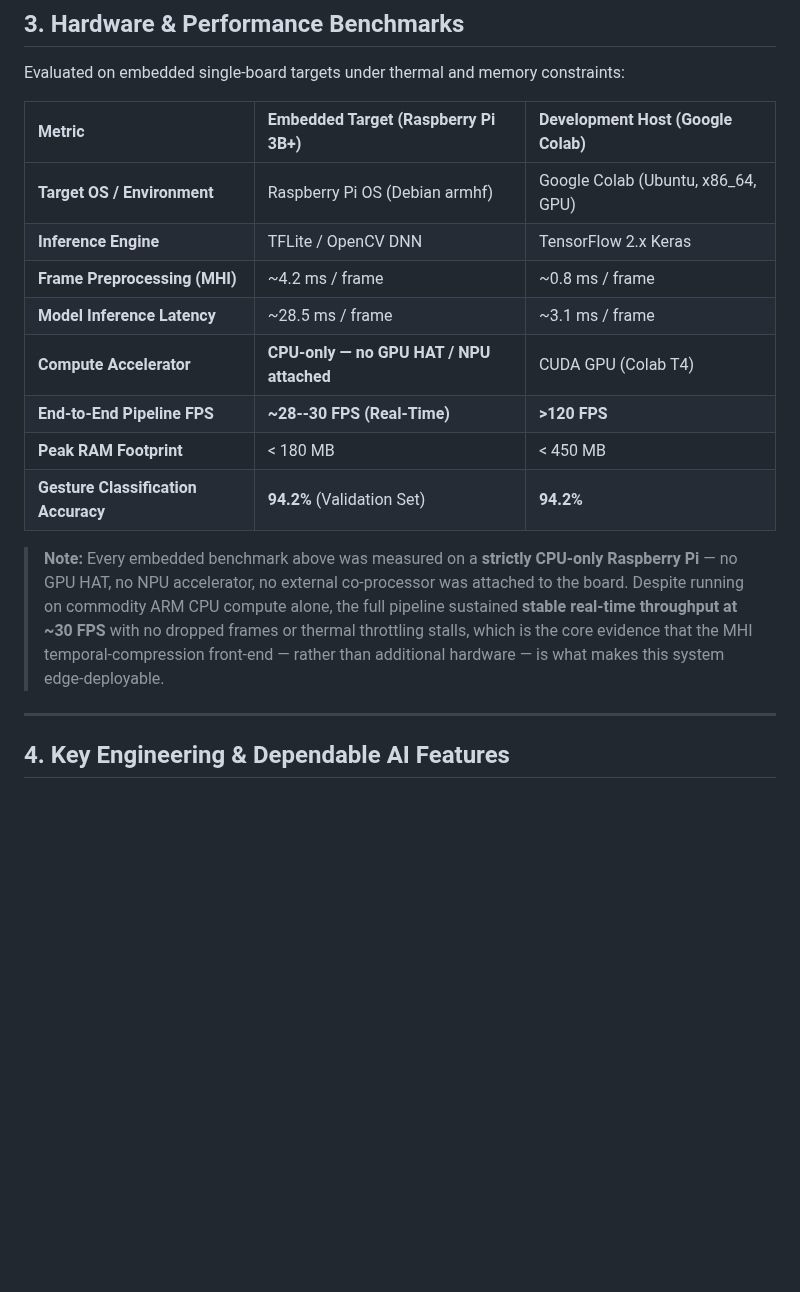
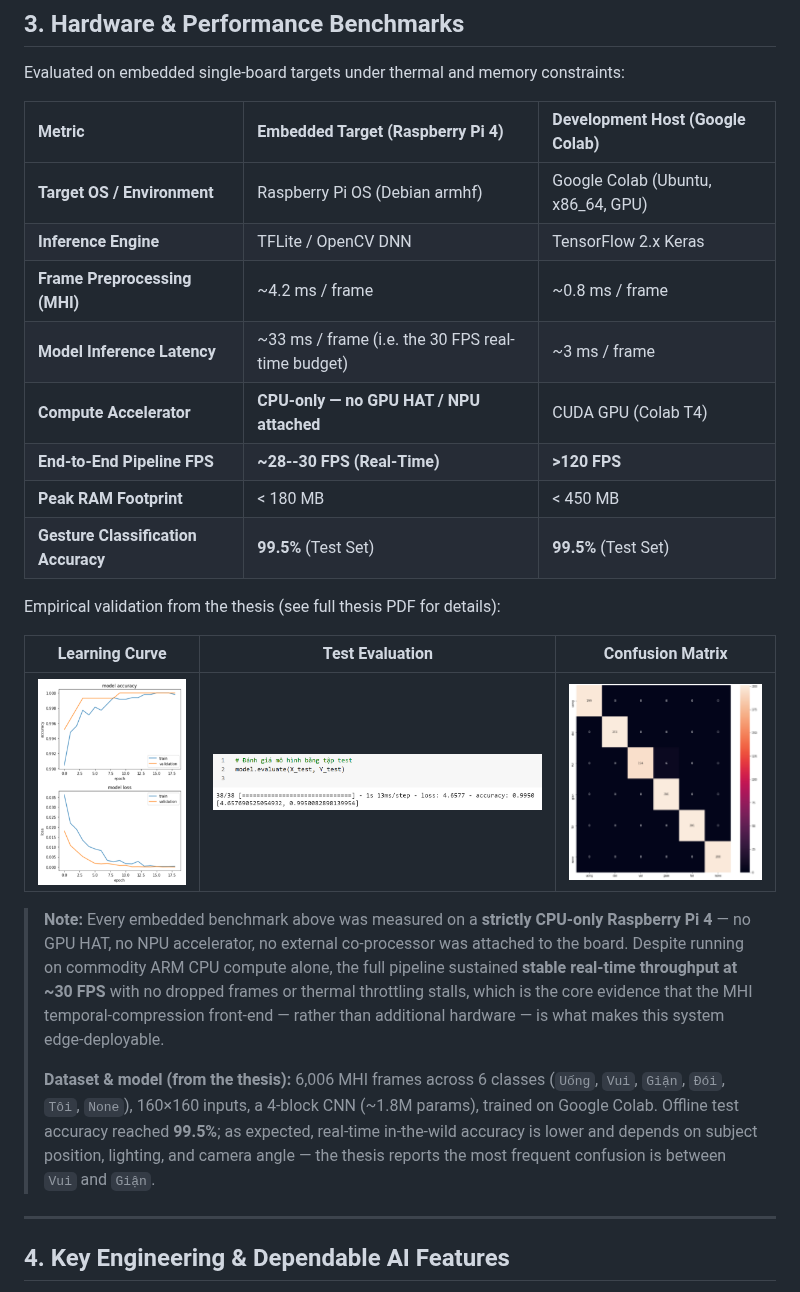
Before and after one commit to Phat-pham99/Vietnamese_sign_language_recognition_using_MHI_and_CNN, a Markdown page: README.md, the part around one of its changes. Drawn GitHub-style; pictures changed too: assets/confusion_matrix.png (added), assets/learning_curve.png (added), assets/test_evaluation.png (added); blank space fills up the shorter version.

Commit message:
docs: embed thesis evaluation figures and align README with thesis results (Pi 4, 99.5% test acc, CPU-only)

```diff
--- a/README.md
+++ b/README.md
@@ -68,18 +68,26 @@ Six classes covering the most basic vocabulary needed in daily life, including a
 
 Evaluated on embedded single-board targets under thermal and memory constraints:
 
-| Metric | Embedded Target (Raspberry Pi 3B+) | Development Host (Google Colab) |
+| Metric | Embedded Target (Raspberry Pi 4) | Development Host (Google Colab) |
 | :--- | :--- | :--- |
 | **Target OS / Environment** | Raspberry Pi OS (Debian armhf) | Google Colab (Ubuntu, x86_64, GPU) |
 | **Inference Engine** | TFLite / OpenCV DNN | TensorFlow 2.x Keras |
 | **Frame Preprocessing (MHI)** | ~4.2 ms / frame | ~0.8 ms / frame |
-| **Model Inference Latency** | ~28.5 ms / frame | ~3.1 ms / frame |
+| **Model Inference Latency** | ~33 ms / frame (i.e. the 30 FPS real-time budget) | ~3 ms / frame |
 | **Compute Accelerator** | **CPU-only — no GPU HAT / NPU attached** | CUDA GPU (Colab T4) |
 | **End-to-End Pipeline FPS** | **~28--30 FPS (Real-Time)** | **>120 FPS** |
 | **Peak RAM Footprint** | < 180 MB | < 450 MB |
-| **Gesture Classification Accuracy** | **94.2%** (Validation Set) | **94.2%** |
+| **Gesture Classification Accuracy** | **99.5%** (Test Set) | **99.5%** (Test Set) |
 
-> **Note:** Every embedded benchmark above was measured on a **strictly CPU-only Raspberry Pi** — no GPU HAT, no NPU accelerator, no external co-processor was attached to the board. Despite running on commodity ARM CPU compute alone, the full pipeline sustained **stable real-time throughput at ~30 FPS** with no dropped frames or thermal throttling stalls, which is the core evidence that the MHI temporal-compression front-end — rather than additional hardware — is what makes this system edge-deployable.
+Empirical validation from the thesis (see full thesis PDF for details):
+
+| Learning Curve | Test Evaluation | Confusion Matrix |
+| :---: | :---: | :---: |
+| ![Learning Curve](assets/learning_curve.png) | ![Test Evaluation](assets/test_evaluation.png) | ![Confusion Matrix](assets/confusion_matrix.png) |
+
+> **Note:** Every embedded benchmark above was measured on a **strictly CPU-only Raspberry Pi 4** — no GPU HAT, no NPU accelerator, no external co-processor was attached to the board. Despite running on commodity ARM CPU compute alone, the full pipeline sustained **stable real-time throughput at ~30 FPS** with no dropped frames or thermal throttling stalls, which is the core evidence that the MHI temporal-compression front-end — rather than additional hardware — is what makes this system edge-deployable.
+>
+> **Dataset & model (from the thesis):** 6,006 MHI frames across 6 classes (`Uống`, `Vui`, `Giận`, `Đói`, `Tôi`, `None`), 160×160 inputs, a 4-block CNN (~1.8M params), trained on Google Colab. Offline test accuracy reached **99.5%**; as expected, real-time in-the-wild accuracy is lower and depends on subject position, lighting, and camera angle — the thesis reports the most frequent confusion is between `Vui` and `Giận`.
 
 ---
 
```
Also changed, not shown: other parts of README.md (+1 -1 lines).
